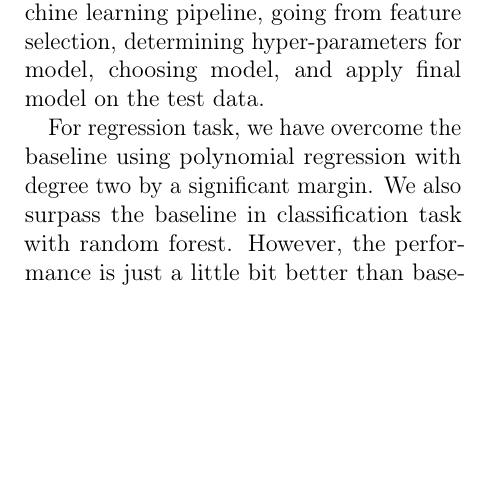
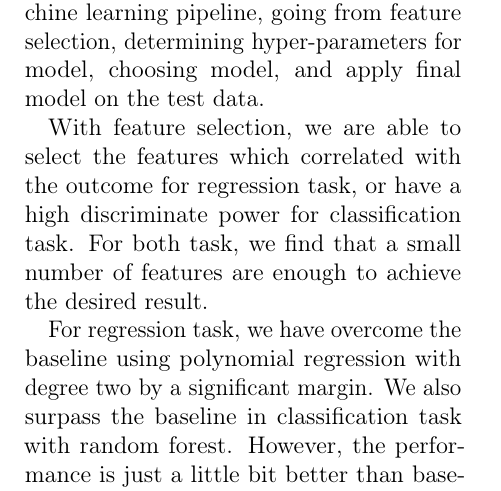
Before and after one commit to ngndn/studious-bassoon, a LaTeX paper (doc/main.tex, which reads doc/sections/sec05.tex): part of page 7 of 9, cut so that both start at the same text, the shorter picture padded with empty space. Compiled offline with pdfLaTeX.

Commit message:
Adding feature selection in conclusion

```diff
--- a/doc/sections/sec05.tex
+++ b/doc/sections/sec05.tex
@@ -2,6 +2,8 @@
 \label{sec:five}
 
 Given two tasks with Yelp data set, we successfully apply machine learning to solve them. We work through the standard machine learning pipeline, going from feature selection, determining hyper-parameters for model, choosing model, and apply final model on the test data.
+
+With feature selection, we are able to select the features which correlated with the outcome for regression task, or have a high discriminate power for classification task. For both task, we find that a small number of features are enough to achieve the desired result.
 
 For regression task, we have overcome the baseline using polynomial regression with degree two by a significant margin. We also surpass the baseline in classification task with random forest. However, the performance is just a little bit better than baseline.
 
```
